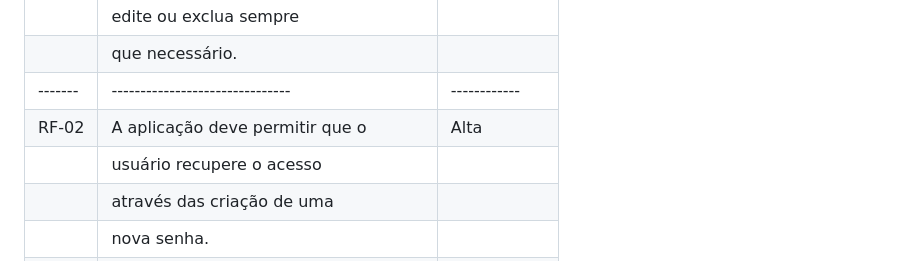
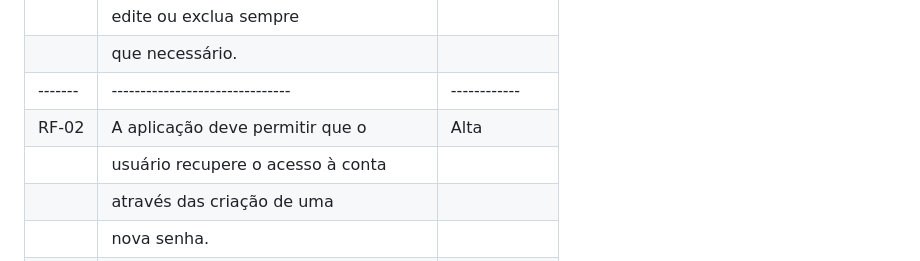
Before and after one commit to MarihRodrigues/Cora-v2, a Markdown page: documentos/02-Especificação do Projeto.md, the part around the change. GitHub-like rendering.

```diff
--- a/documentos/02-Especificação do Projeto.md
+++ b/documentos/02-Especificação do Projeto.md
@@ -82,7 +82,7 @@
 |	|que necessário.		|	     |
 |-------|-------------------------------|------------|
 | RF-02 |A aplicação deve permitir que o|    Alta    |
-|	|usuário recupere o acesso 	|	     |
+|	|usuário recupere o acesso à conta	|	     |
 |	|através das criação de uma 	|	     |
 |	|nova senha.	|	     |
 |-------|-------------------------------|------------|
```
